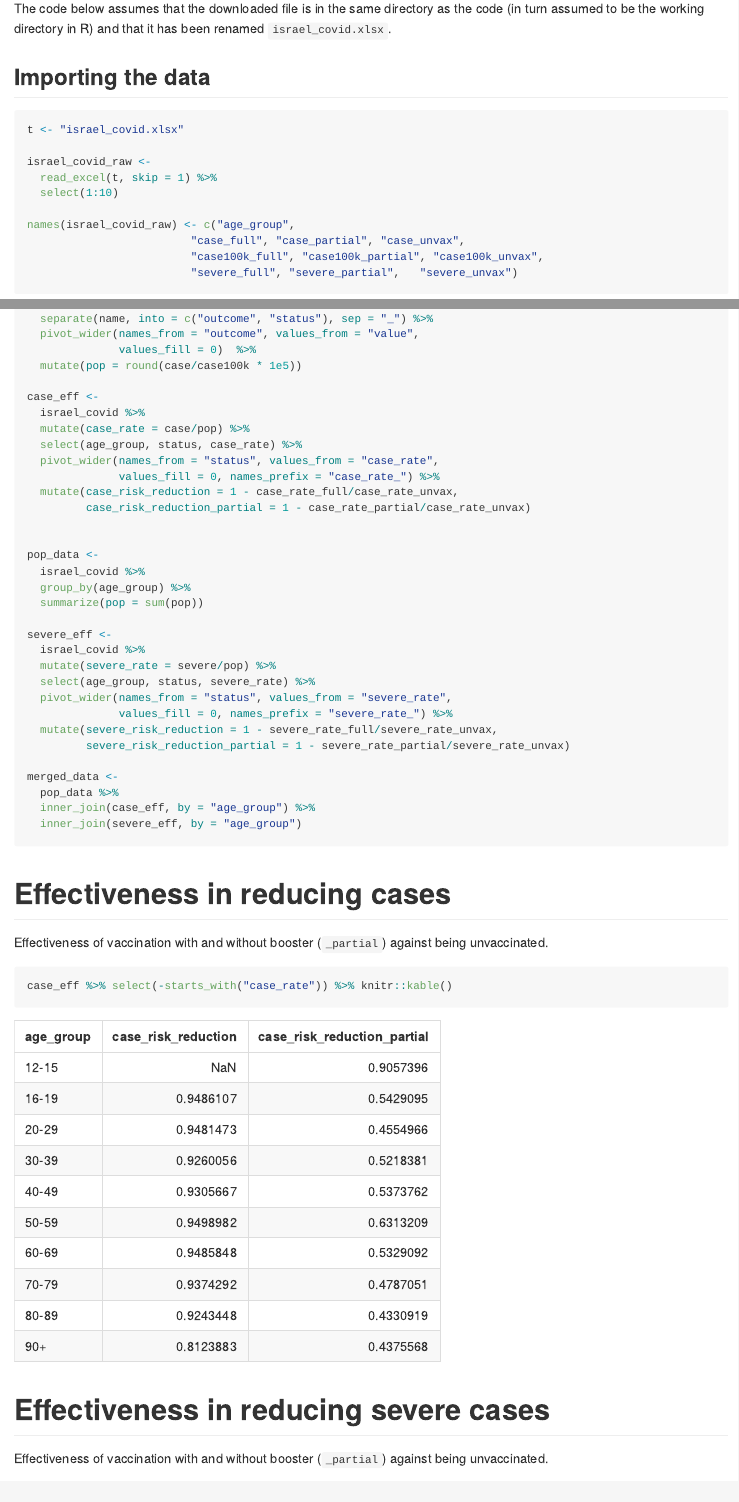
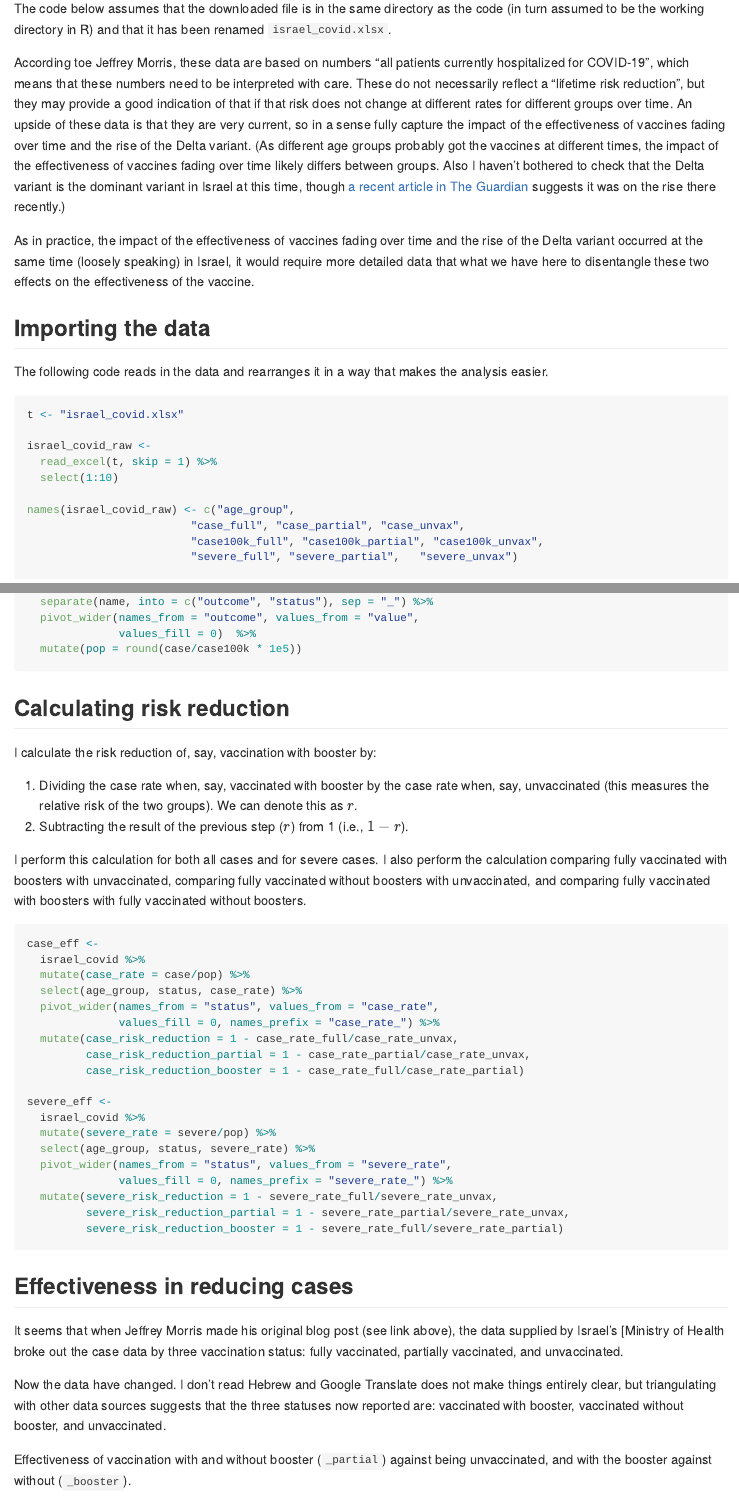
Before and after one commit to iangow/covid_israel, an R Markdown document (analysis.Rmd): the page in a window 1100 px wide, from 1070 px down before the commit and from 1140 px down after it, so that both start at the same text, and a second part further down, joined at a grey line. Rendered offline with R 4.5, knitr and Pandoc, with nearby package versions.

Commit message:
Added various textual elements.
- Discussion of installing packages.
- More explanation of results.
- More explanation of calculations.
- Moved some code later to simplify exposition.

````diff
--- a/analysis.Rmd
+++ b/analysis.Rmd
@@ -21,7 +24,18 @@ You can download the data by clicking the link indicated in the image below
 
 The code below assumes that the downloaded file is in the same directory as the code (in turn assumed to be the working directory in R) and that it has been renamed `israel_covid.xlsx`.
 
+According toe Jeffrey Morris, these data are based on numbers "all patients currently hospitalized for COVID-19", which means that these numbers need to be interpreted with care.
+These do not necessarily reflect a "lifetime risk reduction", but they may provide a good indication of that if that risk does not change at different rates for different groups over time.
+An upside of these data is that they are very current, so in a sense fully capture the impact of the effectiveness of vaccines fading over time and the rise of the Delta variant.
+(As different age groups probably got the vaccines at different times, the impact of the effectiveness of vaccines fading over time likely differs between groups.
+Also I haven't bothered to check that the Delta variant is the dominant variant in Israel at this time, though [a recent article in The Guardian](https://www.theguardian.com/world/2021/aug/31/israel-registers-record-daily-coronavirus-cases) suggests it was on the rise there recently.)
+
+As in practice, the impact of the effectiveness of vaccines fading over time and the rise of the Delta variant occurred at the same time (loosely speaking) in Israel, it would require more detailed data that what we have here to disentangle these two effects on the effectiveness of the vaccine.
+
 ## Importing the data
+
+The following code reads in the data and rearranges it in a way that makes the analysis easier.
+
 
 ```{r}
 t <- "israel_covid.xlsx"
@@ -45,6 +59,19 @@ israel_covid <-
               values_fill = 0)  %>%
   mutate(pop = round(case/case100k * 1e5))
 
+```
+
+## Calculating risk reduction
+
+I calculate the risk reduction of, say, vaccination with booster by:
+
+1. Dividing the case rate when, say, vaccinated with booster by the case rate when, say, unvaccinated (this measures the relative risk of the two groups). We can denote this as $r$.
+2. Subtracting the result of the previous step ($r$) from 1 (i.e., $1 - r$).
+
+I perform this calculation for both all cases and for severe cases.
+I also perform the calculation comparing fully vaccinated with boosters with unvaccinated, comparing fully vaccinated without boosters with unvaccinated, and comparing fully vaccinated with boosters with fully vaccinated without boosters.
+
+```{r}
 case_eff <-
   israel_covid %>%
   mutate(case_rate = case/pop) %>%
@@ -52,13 +79,8 @@ case_eff <-
   pivot_wider(names_from = "status", values_from = "case_rate",
               values_fill = 0, names_prefix = "case_rate_") %>%
   mutate(case_risk_reduction = 1 - case_rate_full/case_rate_unvax,
-         case_risk_reduction_partial = 1 - case_rate_partial/case_rate_unvax)
-
-
-pop_data <-
-  israel_covid %>%
-  group_by(age_group) %>%
-  summarize(pop = sum(pop))
+         case_risk_reduction_partial = 1 - case_rate_partial/case_rate_unvax,
+         case_risk_reduction_booster = 1 - case_rate_full/case_rate_partial)
 
 severe_eff <-
   israel_covid %>%
@@ -67,5 +89,15 @@ severe_eff <-
   pivot_wider(names_from = "status", values_from = "severe_rate",
               values_fill = 0, names_prefix = "severe_rate_") %>%
   mutate(severe_risk_reduction = 1 - severe_rate_full/severe_rate_unvax,
-         severe_risk_reduction_partial = 1 - severe_rate_partial/severe_rate_unvax)
+         severe_risk_reduction_partial = 1 - severe_rate_partial/severe_rate_unvax,
+         severe_risk_reduction_booster = 1 - severe_rate_full/severe_rate_partial)
+```
 
+## Effectiveness in reducing cases
+
+It seems that when Jeffrey Morris made his original blog post (see link above), the data supplied by Israel's [Ministry of Health broke out the case data by three vaccination status: fully vaccinated, partially vaccinated, and unvaccinated.
+
+Now the data have changed.
+I don't read Hebrew and Google Translate does not make things entirely clear, but triangulating with other data sources suggests that the three statuses now reported are: vaccinated with booster, vaccinated without booster, and unvaccinated.
+
+Effectiveness of vaccination with and without booster (`_partial`) against being unvaccinated, and with the booster against without (`_booster`).
@@ -78,13 +136,0 @@ merged_data <-
-# Effectiveness in reducing cases
-
-Effectiveness of vaccination with and without booster (`_partial`) against being unvaccinated.
-
-```{r}
-case_eff %>% select(-starts_with("case_rate")) %>% knitr::kable()
-```
-# Effectiveness in reducing severe cases
-
-Effectiveness of vaccination with and without booster  (`_partial`) against being unvaccinated.
-
-
-```{r}
````
Also changed, not shown: analysis.md, analysis.Rmd (34 more changed lines).
